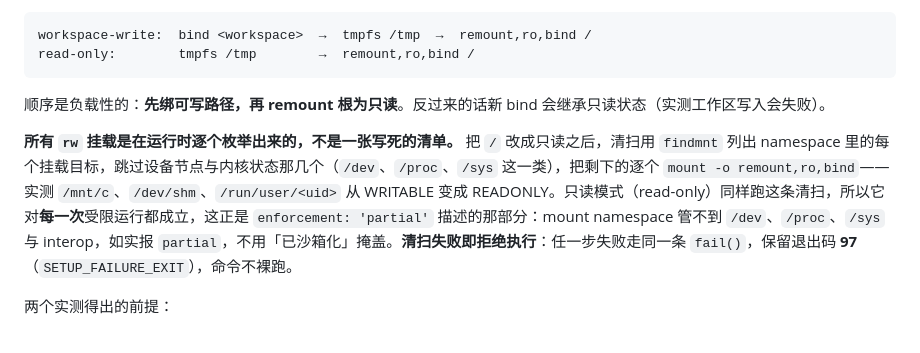
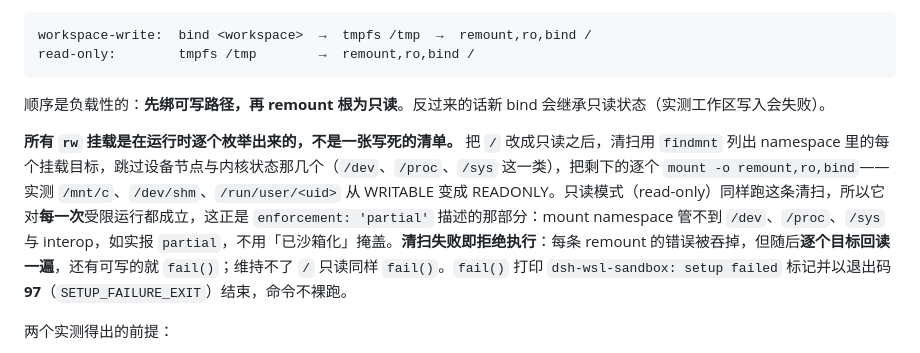
Before and after one commit to zcluo/dsh-wsl-desktop, a Markdown page: docs/CONFINEMENT.md, the part around the change. Drawn GitHub-style.

Commit message:
docs(confinement): the sweep's refusal is stated as the postcondition it is
The relocated paragraph said any failed step keeps exit code 97, which is not how the
generated script works: each remount swallows its own error with `|| true`, and the
sweep is enforced by the read-back postcondition ([ -w "" ] && fail). Also
record the setup-failure marker the executor keys on, and that an unmaintainable
read-only / is the same refusal.

Measured against lib/wsl/confinement.js's own buildNamespaceScript output.

```diff
--- a/docs/CONFINEMENT.md
+++ b/docs/CONFINEMENT.md
@@ -11,7 +11,7 @@ read-only:        tmpfs /tmp        →  remount,ro,bind /
 
 顺序是负载性的：**先绑可写路径，再 remount 根为只读**。反过来的话新 bind 会继承只读状态（实测工作区写入会失败）。
 
-**所有 `rw` 挂载是在运行时逐个枚举出来的，不是一张写死的清单。** 把 `/` 改成只读之后，清扫用 `findmnt` 列出 namespace 里的每个挂载目标，跳过设备节点与内核状态那几个（`/dev`、`/proc`、`/sys` 这一类），把剩下的逐个 `mount -o remount,ro,bind`——实测 `/mnt/c`、`/dev/shm`、`/run/user/<uid>` 从 WRITABLE 变成 READONLY。只读模式（read-only）同样跑这条清扫，所以它对**每一次**受限运行都成立，这正是 `enforcement: 'partial'` 描述的那部分：mount namespace 管不到 `/dev`、`/proc`、`/sys` 与 interop，如实报 `partial`，不用「已沙箱化」掩盖。**清扫失败即拒绝执行**：任一步失败走同一条 `fail()`，保留退出码 **97**（`SETUP_FAILURE_EXIT`），命令不裸跑。
+**所有 `rw` 挂载是在运行时逐个枚举出来的，不是一张写死的清单。** 把 `/` 改成只读之后，清扫用 `findmnt` 列出 namespace 里的每个挂载目标，跳过设备节点与内核状态那几个（`/dev`、`/proc`、`/sys` 这一类），把剩下的逐个 `mount -o remount,ro,bind`——实测 `/mnt/c`、`/dev/shm`、`/run/user/<uid>` 从 WRITABLE 变成 READONLY。只读模式（read-only）同样跑这条清扫，所以它对**每一次**受限运行都成立，这正是 `enforcement: 'partial'` 描述的那部分：mount namespace 管不到 `/dev`、`/proc`、`/sys` 与 interop，如实报 `partial`，不用「已沙箱化」掩盖。**清扫失败即拒绝执行**：每条 remount 的错误被吞掉，但随后**逐个目标回读一遍**，还有可写的就 `fail()`；维持不了 `/` 只读同样 `fail()`。`fail()` 打印 `dsh-wsl-sandbox: setup failed` 标记并以退出码 **97**（`SETUP_FAILURE_EXIT`）结束，命令不裸跑。
 
 两个实测得出的前提：
 
```
